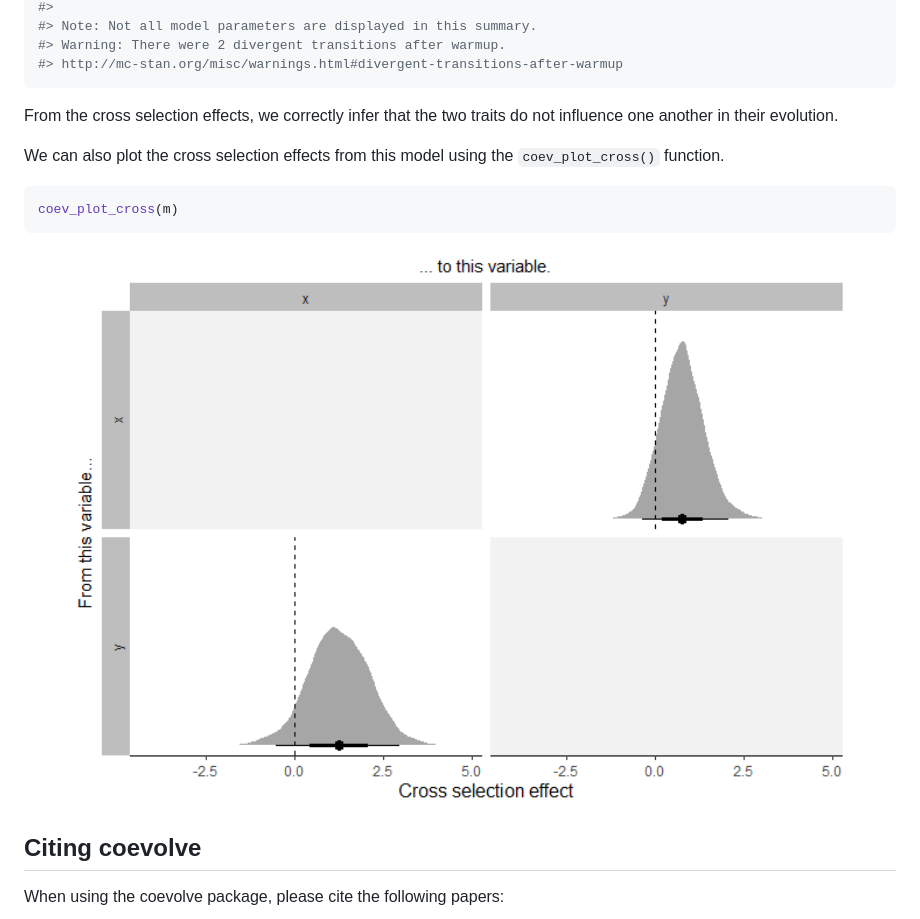
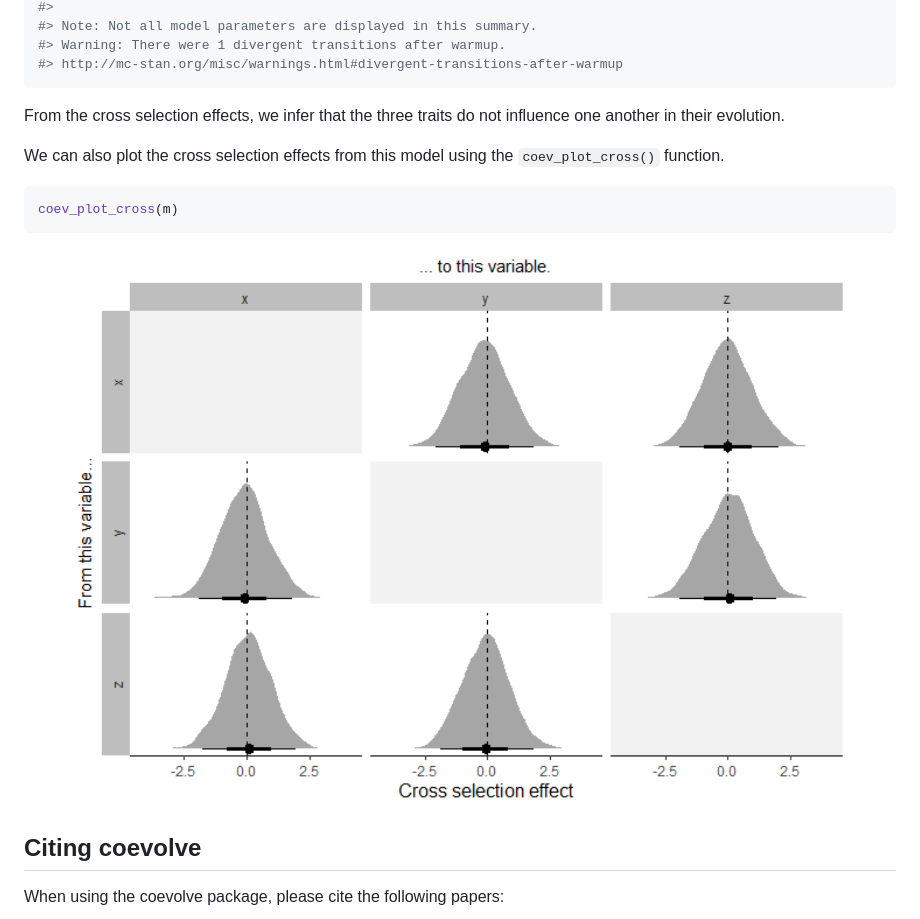
Before and after one commit to ScottClaessens/coevolve, a Markdown page: README.md, the part around the change printed below. Drawn GitHub-style; pictures changed too: man/figures/README-unnamed-chunk-5-1.png.

````diff
--- a/README.md
+++ b/README.md
@@ -129,11 +136,11 @@ summary(m)
 #>
 #> Note: Not all model parameters are displayed in this summary.
-#> Warning: There were 2 divergent transitions after warmup.
+#> Warning: There were 1 divergent transitions after warmup.
 #> http://mc-stan.org/misc/warnings.html#divergent-transitions-after-warmup
 ```
 
-From the cross selection effects, we correctly infer that the two traits
-do not influence one another in their evolution.
+From the cross selection effects, we infer that the three traits do not
+influence one another in their evolution.
 
 We can also plot the cross selection effects from this model using the
 `coev_plot_cross()` function.
````
Also changed, not shown: other parts of README.md (+40 -33 lines), 1 other file.
